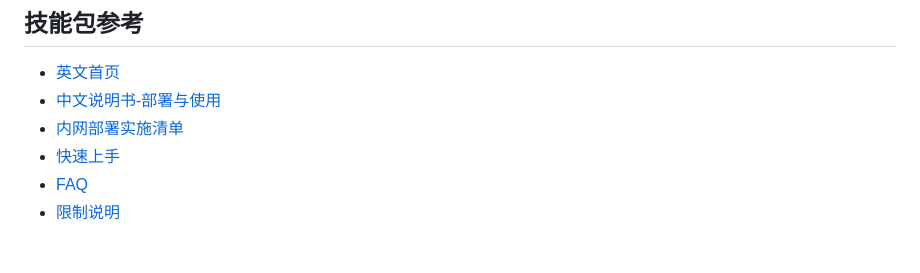
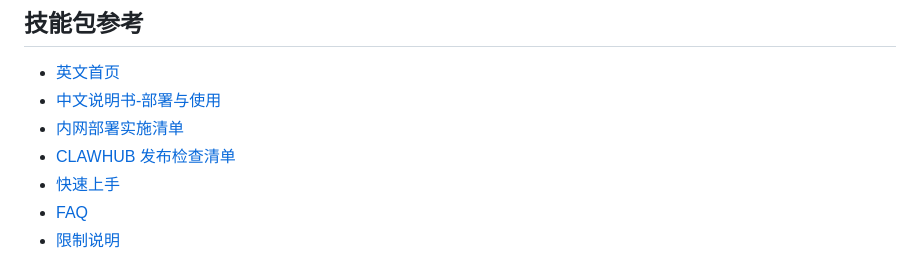
Before and after one commit to qinjobs/HRClaw, a Markdown page: README.zh-CN.md, the part around the change. Rendered like a GitHub page.

Commit message:
Add CLAWHUB publish checklist

```diff
--- a/README.zh-CN.md
+++ b/README.zh-CN.md
@@ -104,6 +104,7 @@ cp -R skills/jd-scorecard ~/.codex/skills/
 - [英文首页](README.md)
 - [中文说明书-部署与使用](docs/中文说明书-部署与使用.md)
 - [内网部署实施清单](docs/内网部署实施清单.md)
+- [CLAWHUB 发布检查清单](CLAWHUB_PUBLISH_CHECKLIST.md)
 - [快速上手](skills/jd-scorecard/references/quickstart.md)
 - [FAQ](skills/jd-scorecard/references/faq.md)
 - [限制说明](skills/jd-scorecard/references/limitations.md)
```
Also changed, not shown: CLAWHUB_PUBLISH_CHECKLIST.md (added, +97 -0 lines), README.md (+1 -0 lines).
